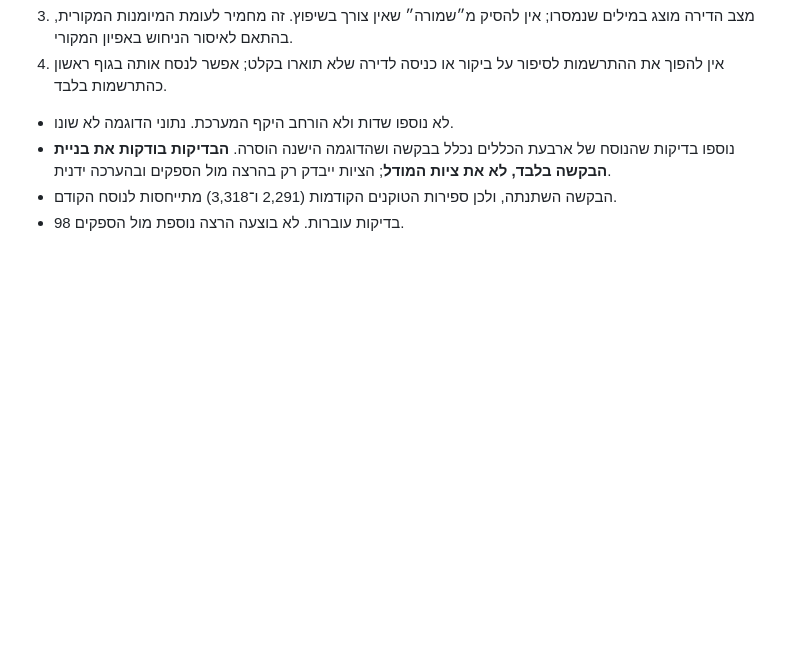
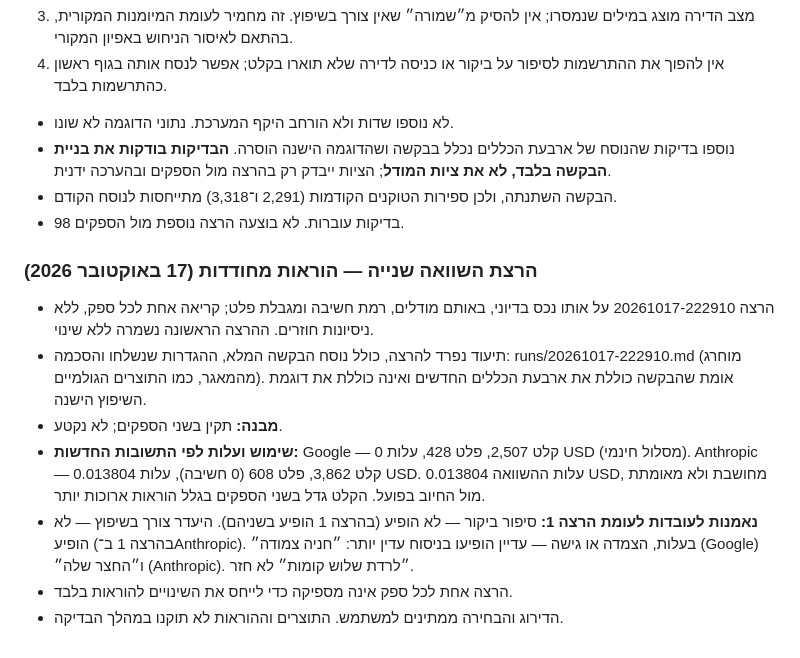
Before and after one commit to ravvitre-Yitzik/ravit-content-mvp, a Markdown page: docs/decisions.md, the part around the change. GitHub-like rendering; blank space fills up the shorter version.

Commit message:
Record second comparison run with the tightened instructions
Same models, thinking level and output limit; one call per provider.
Full prompt, settings and outputs stay in the ignored runs/ folder.
Visit stories and renovation claims did not recur; ownership or
attachment wording still appeared in subtler form. Grading pending.

Co-Authored-By: Claude Opus 5.5 <noreply@anthropic.com>

```diff
--- a/docs/decisions.md
+++ b/docs/decisions.md
@@ -150,3 +150,12 @@
 - נוספו בדיקות שהנוסח של ארבעת הכללים נכלל בבקשה ושהדוגמה הישנה הוסרה. **הבדיקות בודקות את בניית הבקשה בלבד, לא את ציות המודל**; הציות ייבדק רק בהרצה מול הספקים ובהערכה ידנית.
 - הבקשה השתנתה, ולכן ספירות הטוקנים הקודמות (2,291 ו־3,318) מתייחסות לנוסח הקודם.
 - 98 בדיקות עוברות. לא בוצעה הרצה נוספת מול הספקים.
+
+### הרצת השוואה שנייה — הוראות מחודדות (17 באוקטובר 2026)
+- הרצה 20261017-222910 על אותו נכס בדיוני, באותם מודלים, רמת חשיבה ומגבלת פלט; קריאה אחת לכל ספק, ללא ניסיונות חוזרים. ההרצה הראשונה נשמרה ללא שינוי.
+- תיעוד נפרד להרצה, כולל נוסח הבקשה המלא, ההגדרות שנשלחו והסכמה: runs/20261017-222910.md (מוחרג מהמאגר, כמו התוצרים הגולמיים). אומת שהבקשה כוללת את ארבעת הכללים החדשים ואינה כוללת את דוגמת השיפוץ הישנה.
+- **מבנה:** תקין בשני הספקים; לא נקטע.
+- **שימוש ועלות לפי התשובות החדשות:** Google — קלט 2,507, פלט 428, עלות 0 USD (מסלול חינמי). Anthropic — קלט 3,862, פלט 608 (0 חשיבה), עלות 0.013804 USD. עלות ההשוואה 0.013804 USD, מחושבת ולא מאומתת מול החיוב בפועל. הקלט גדל בשני הספקים בגלל הוראות ארוכות יותר.
+- **נאמנות לעובדות לעומת הרצה 1:** סיפור ביקור — לא הופיע (בהרצה 1 הופיע בשניהם). היעדר צורך בשיפוץ — לא הופיע (בהרצה 1 ב־Anthropic). בעלות, הצמדה או גישה — עדיין הופיעו בניסוח עדין יותר: ״חניה צמודה״ (Google) ו״החצר שלה״ (Anthropic). ״לרדת שלוש קומות״ לא חזר.
+- הרצה אחת לכל ספק אינה מספיקה כדי לייחס את השינויים להוראות בלבד.
+- הדירוג והבחירה ממתינים למשתמש. התוצרים וההוראות לא תוקנו במהלך הבדיקה.
```
